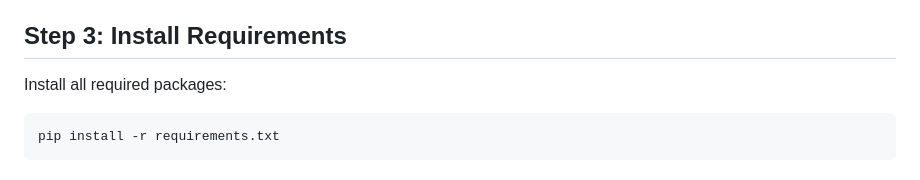
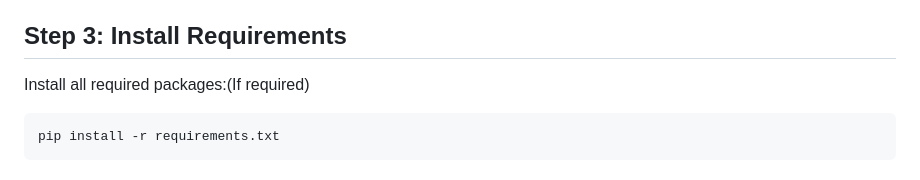
Before and after one commit to yashbudhia/emmetra, a Markdown page: README.md, the part around the change. Drawn GitHub-style.

````diff
--- a/README.md
+++ b/README.md
@@ -135,7 +135,7 @@ Windows: .\env\Scripts\activate
 macOS/Linux: source env/bin/activate
 
 ## Step 3: Install Requirements
-Install all required packages:
+Install all required packages:(If required)
 
 ```bash
 pip install -r requirements.txt
````
